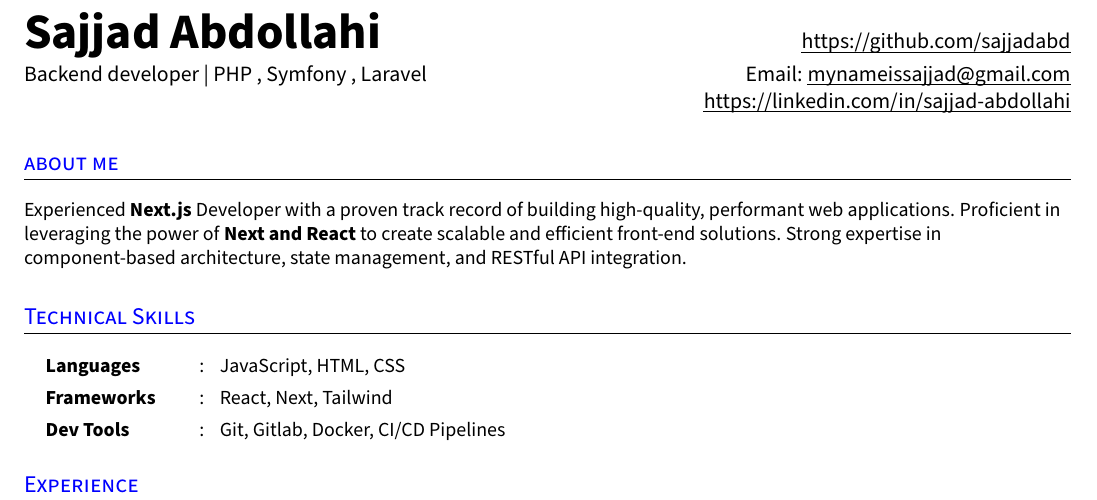
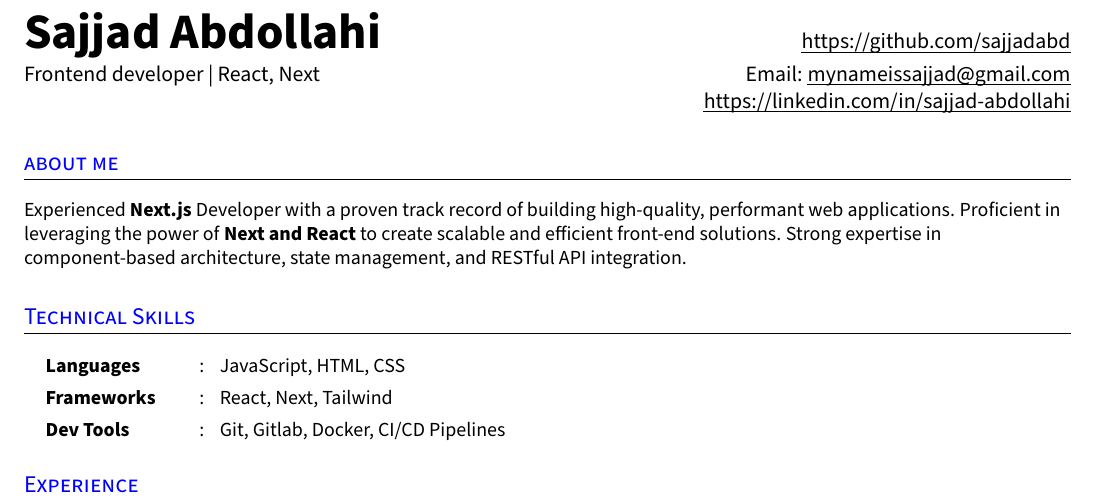
Before and after one commit to sajjadabd/best-latex-resume-templates, a LaTeX CV (frontend_developer_resume/6/rezume.tex): part of the page, cut so that both start at the same text. Compiled offline with pdfLaTeX.

```diff
--- a/frontend_developer_resume/6/rezume.tex
+++ b/frontend_developer_resume/6/rezume.tex
@@ -168,7 +168,7 @@
   %\href{https://linkedin.com/in/jane-doe}{\uline{LinkedIn}} $|$ % row = 2, col = 1
   %\href{https://github.com/jane-doe}{\uline{GitHub}} $|$ % row = 2, col = 1
   %\href{https://leetcode.com/jane-doe}{\uline{Leetcode}} & % row = 2, col = 1
-  {Backend developer | PHP , Symfony , Laravel} &
+  {Frontend developer | React, Next} &
   Email: \href{mailto:mynameissajjad@gmail.com}{\uline{mynameissajjad@gmail.com}}  % row = 2, col = 2
    \\
   % row = 2, col = 2
```
Also changed, not shown: php_developer_resume/6/rezume.tex (+1 -1 lines), frontend_developer_resume/6/rezume.pdf, php_developer_resume/6/rezume.pdf, 2 other files.
